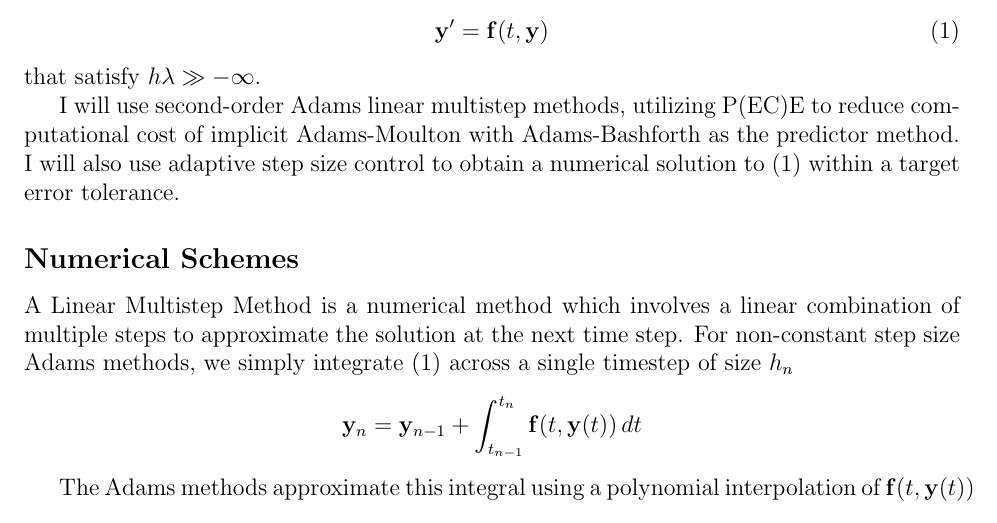
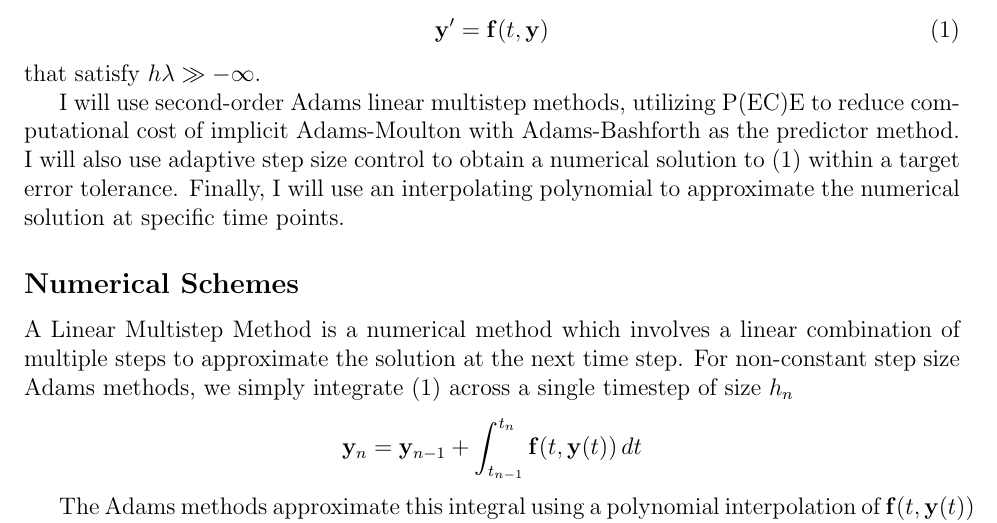
Before and after one commit to uridickman/adaptive-ode, a LaTeX document (writeup/main.tex): part of page 1 of 2, cut so that both start at the same text. Compiled offline with pdfLaTeX.

Commit message:
updated writeup

```diff
--- a/writeup/main.tex
+++ b/writeup/main.tex
@@ -37,6 +37,7 @@ that satisfy $h\lambda\gg -\infty$.
 
 I will use second-order Adams linear multistep methods, utilizing P(EC)E to reduce computational cost of implicit Adams-Moulton with Adams-Bashforth as the predictor method.
 I will also use adaptive step size control to obtain a numerical solution to \eqref{eq:general_ode} within a target error tolerance.
+Finally, I will use an interpolating polynomial to approximate the numerical solution at specific time points.
 
 \subsection*{Numerical Schemes}
 
```
Also changed, not shown: writeup/main.pdf.
